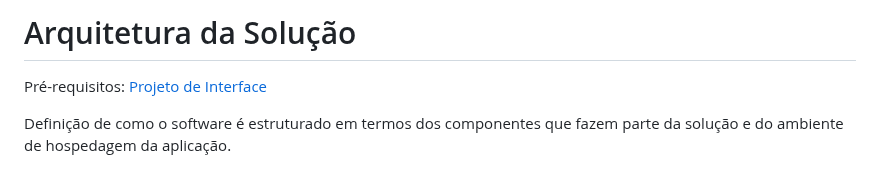
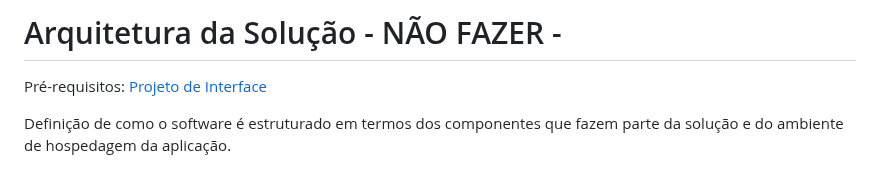
Before and after one commit to ICEI-PUC-Minas-PMV-ADS/pmv-ads-2023-1-e1-proj-web-t06-projetocontroleestoque, a Markdown page: docs/05-Arquitetura da Solução.md, the part around the change. GitHub-like rendering.

```diff
--- a/docs/05-Arquitetura da Solução.md
+++ b/docs/05-Arquitetura da Solução.md
@@ -1,4 +1,4 @@
-# Arquitetura da Solução
+# Arquitetura da Solução - NÃO FAZER -
 
 <span style="color:red">Pré-requisitos: <a href="3-Projeto de Interface.md"> Projeto de Interface</a></span>
 
```
